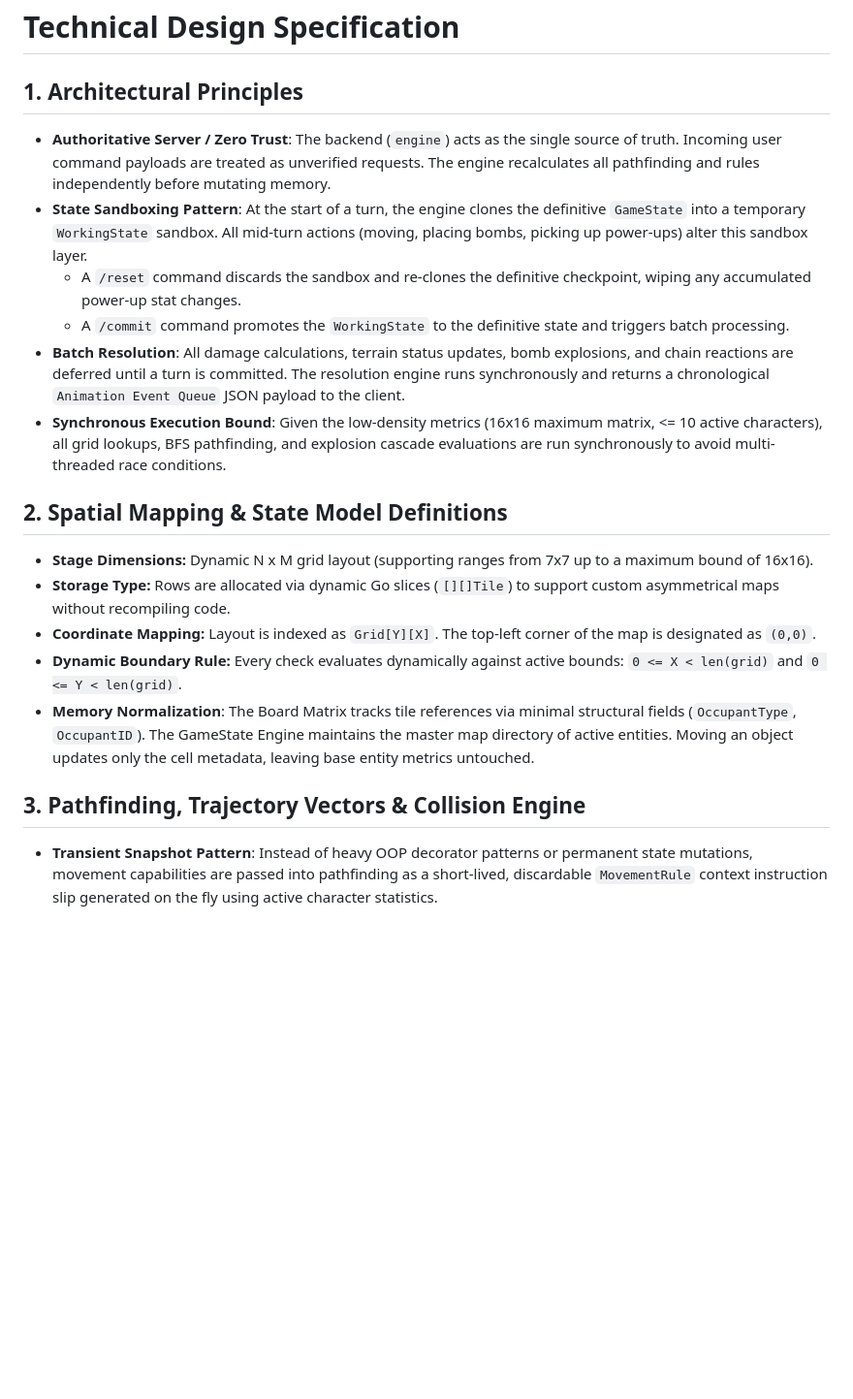
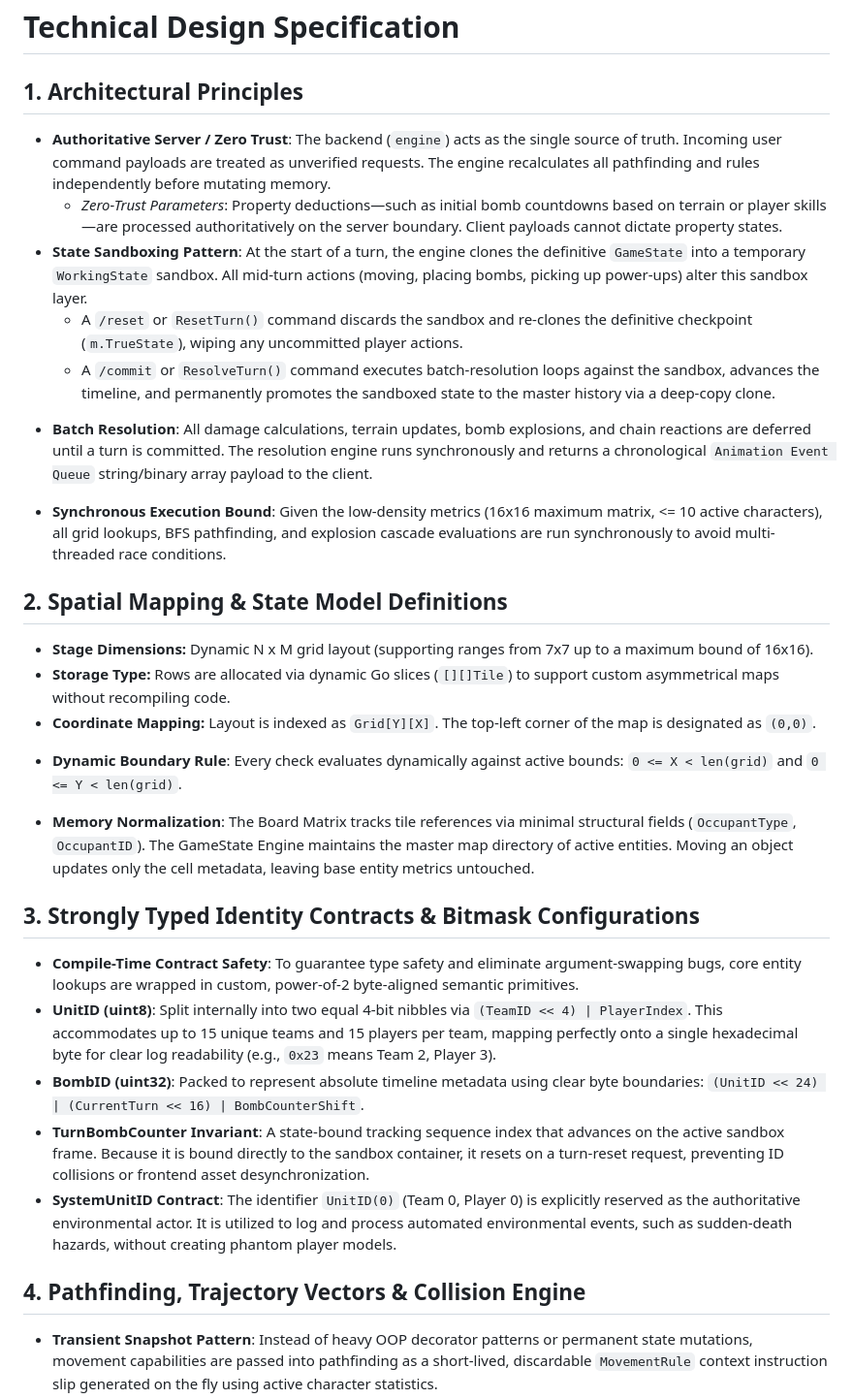
Before and after one commit to oscarhkli/bomb-srpg, a Markdown page: docs/design.md, the part around one of its changes. Shown at 97% size. Rendered like a GitHub page; blank space fills up the shorter version.

Commit message:
doc: update design.md

```diff
--- a/docs/design.md
+++ b/docs/design.md
@@ -1,20 +1,32 @@
 # Technical Design Specification
 
 ## 1. Architectural Principles
+
 - **Authoritative Server / Zero Trust**: The backend (`engine`) acts as the single source of truth. Incoming user command payloads are treated as unverified requests. The engine recalculates all pathfinding and rules independently before mutating memory.
+  * *Zero-Trust Parameters*: Property deductions—such as initial bomb countdowns based on terrain or player skills—are processed authoritatively on the server boundary. Client payloads cannot dictate property states.
 - **State Sandboxing Pattern**: At the start of a turn, the engine clones the definitive `GameState` into a temporary `WorkingState` sandbox. All mid-turn actions (moving, placing bombs, picking up power-ups) alter this sandbox layer.
-  - A `/reset` command discards the sandbox and re-clones the definitive checkpoint, wiping any accumulated power-up stat changes.
-  - A `/commit` command promotes the `WorkingState` to the definitive state and triggers batch processing.
-- **Batch Resolution**: All damage calculations, terrain status updates, bomb explosions, and chain reactions are deferred until a turn is committed. The resolution engine runs synchronously and returns a chronological `Animation Event Queue` JSON payload to the client.
+  * A `/reset` or `ResetTurn()` command discards the sandbox and re-clones the definitive checkpoint (`m.TrueState`), wiping any uncommitted player actions.
+  * A `/commit` or `ResolveTurn()` command executes batch-resolution loops against the sandbox, advances the timeline, and permanently promotes the sandboxed state to the master history via a deep-copy clone.
+* **Batch Resolution**: All damage calculations, terrain updates, bomb explosions, and chain reactions are deferred until a turn is committed. The resolution engine runs synchronously and returns a chronological `Animation Event Queue` string/binary array payload to the client.
 - **Synchronous Execution Bound**: Given the low-density metrics (16x16 maximum matrix, <= 10 active characters), all grid lookups, BFS pathfinding, and explosion cascade evaluations are run synchronously to avoid multi-threaded race conditions.
 
 ## 2. Spatial Mapping & State Model Definitions
+
 - **Stage Dimensions:** Dynamic N x M grid layout (supporting ranges from 7x7 up to a maximum bound of 16x16).
 - **Storage Type:** Rows are allocated via dynamic Go slices (`[][]Tile`) to support custom asymmetrical maps without recompiling code.
 - **Coordinate Mapping:** Layout is indexed as `Grid[Y][X]`. The top-left corner of the map is designated as `(0,0)`.
-- **Dynamic Boundary Rule:** Every check evaluates dynamically against active bounds: `0 <= X < len(grid)` and `0 <= Y < len(grid)`.
+* **Dynamic Boundary Rule**: Every check evaluates dynamically against active bounds: `0 <= X < len(grid)` and `0 <= Y < len(grid)`.
 - **Memory Normalization**: The Board Matrix tracks tile references via minimal structural fields (`OccupantType`, `OccupantID`). The GameState Engine maintains the master map directory of active entities. Moving an object updates only the cell metadata, leaving base entity metrics untouched.
 
-## 3. Pathfinding, Trajectory Vectors & Collision Engine
+## 3. Strongly Typed Identity Contracts & Bitmask Configurations
+
+* **Compile-Time Contract Safety**: To guarantee type safety and eliminate argument-swapping bugs, core entity lookups are wrapped in custom, power-of-2 byte-aligned semantic primitives.
+* **UnitID (uint8)**: Split internally into two equal 4-bit nibbles via `(TeamID << 4) | PlayerIndex`. This accommodates up to 15 unique teams and 15 players per team, mapping perfectly onto a single hexadecimal byte for clear log readability (e.g., `0x23` means Team 2, Player 3).
+* **BombID (uint32)**: Packed to represent absolute timeline metadata using clear byte boundaries: `(UnitID << 24) | (CurrentTurn << 16) | BombCounterShift`.
+* **TurnBombCounter Invariant**: A state-bound tracking sequence index that advances on the active sandbox frame. Because it is bound directly to the sandbox container, it resets on a turn-reset request, preventing ID collisions or frontend asset desynchronization.
+* **SystemUnitID Contract**: The identifier `UnitID(0)` (Team 0, Player 0) is explicitly reserved as the authoritative environmental actor. It is utilized to log and process automated environmental events, such as sudden-death hazards, without creating phantom player models.
+
+## 4. Pathfinding, Trajectory Vectors & Collision Engine
+
 - **Transient Snapshot Pattern**: Instead of heavy OOP decorator patterns or permanent state mutations, movement capabilities are passed into pathfinding as a short-lived, discardable `MovementRule` context instruction slip generated on the fly using active character statistics.
 - **High-Performance Bitmask Matrix**: Entity pass-through permissions are packed into a highly optimized, 1-byte bitmask field (`PassFlags` uint8). This completely eliminates nested slice iteration loops inside the pathfinder, collapsing obstacle evaluation down to a bitwise operation.
```
Also changed, not shown: other parts of docs/design.md (+10 -6 lines).
